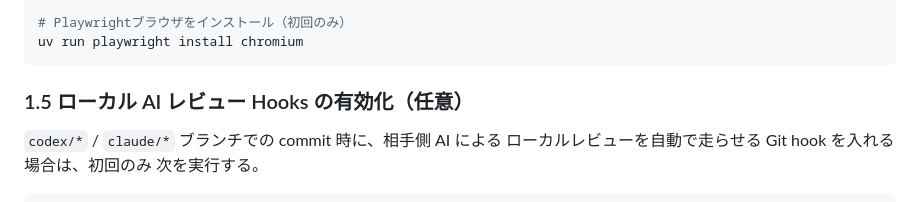
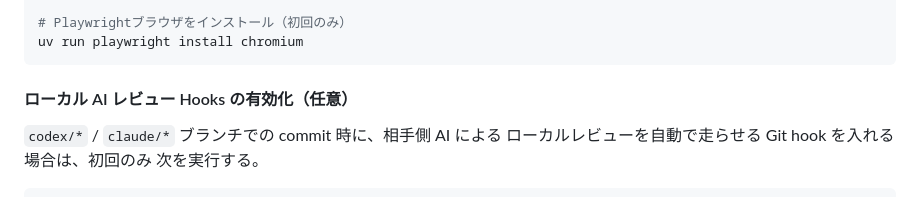
Before and after one commit to ShinHaya/delete-google-photo, a Markdown page: README.md, the part around the change. GitHub-like rendering.

Commit message:
docs: drop irregular 1.5 numbering on optional setup heading
Use a regular subsection heading instead of "1.5" to keep the
quickstart numbering linear.

Co-Authored-By: Claude Opus 4.7 <noreply@anthropic.com>

````diff
--- a/README.md
+++ b/README.md
@@ -31,7 +31,7 @@ uv sync --all-extras
 uv run playwright install chromium
 ```
 
-### 1.5 ローカル AI レビュー Hooks の有効化（任意）
+#### ローカル AI レビュー Hooks の有効化（任意）
 
 `codex/*` / `claude/*` ブランチでの commit 時に、相手側 AI による
 ローカルレビューを自動で走らせる Git hook を入れる場合は、初回のみ
````
